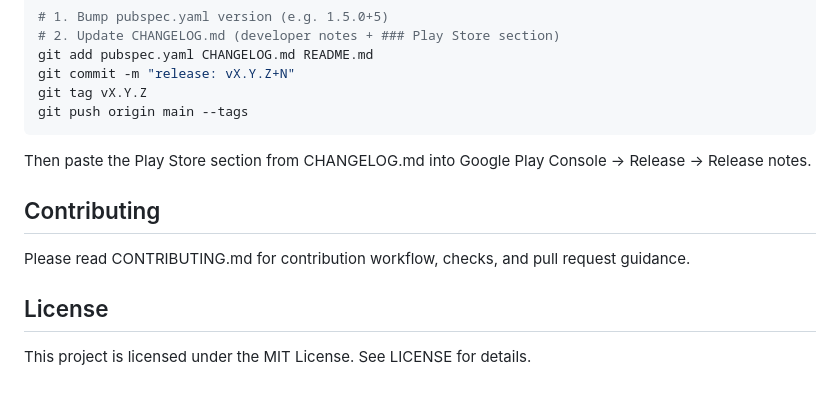
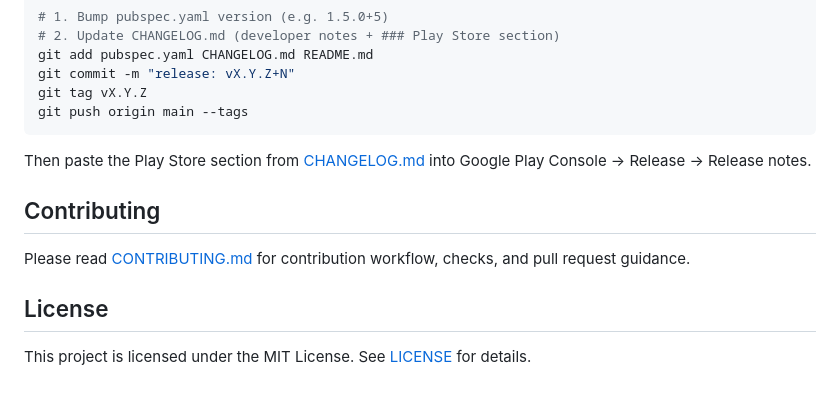
Before and after one commit to Dr-Usman/Gold-Weight-Converter, a Markdown page: README.md, the part around the change. Rendered like a GitHub page.

Commit message:
docs: link CHANGELOG, CONTRIBUTING, and LICENSE in README

````diff
--- a/README.md
+++ b/README.md
@@ -179,12 +179,12 @@ git tag vX.Y.Z
 git push origin main --tags
 ```
 
-Then paste the Play Store section from CHANGELOG.md into Google Play Console → Release → Release notes.
+Then paste the Play Store section from [CHANGELOG.md](CHANGELOG.md) into Google Play Console → Release → Release notes.
 
 ## Contributing
 
-Please read CONTRIBUTING.md for contribution workflow, checks, and pull request guidance.
+Please read [CONTRIBUTING.md](CONTRIBUTING.md) for contribution workflow, checks, and pull request guidance.
 
 ## License
 
-This project is licensed under the MIT License. See LICENSE for details.
+This project is licensed under the MIT License. See [LICENSE](LICENSE) for details.
````
